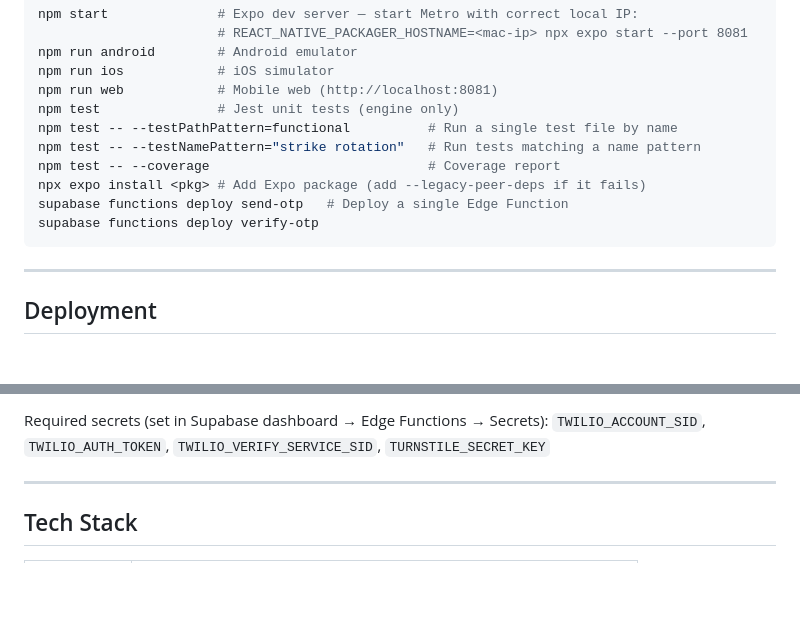
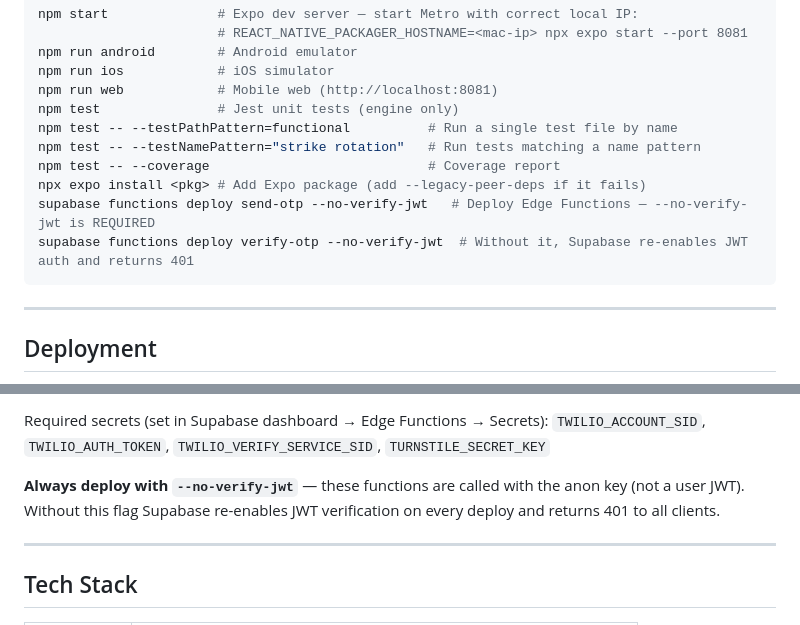
Before and after one commit to mrkalakota-repo/CricketScoringPro, a Markdown page: CLAUDE.md, 2 parts joined by grey strips. Drawn GitHub-style; blank space fills up the shorter version.

Commit message:
docs: require --no-verify-jwt on Edge Function deploys
Without this flag Supabase re-enables JWT auth on every deploy,
causing 401 for all clients using the anon key. Root cause of
the send-otp/verify-otp 401 issue.

Co-Authored-By: Claude Sonnet 4.6 <noreply@anthropic.com>

````diff
--- a/CLAUDE.md
+++ b/CLAUDE.md
@@ -24,8 +24,8 @@ npm test -- --testPathPattern=functional          # Run a single test file by na
 npm test -- --testNamePattern="strike rotation"   # Run tests matching a name pattern
 npm test -- --coverage                            # Coverage report
 npx expo install <pkg> # Add Expo package (add --legacy-peer-deps if it fails)
-supabase functions deploy send-otp   # Deploy a single Edge Function
-supabase functions deploy verify-otp
+supabase functions deploy send-otp --no-verify-jwt   # Deploy Edge Functions — --no-verify-jwt is REQUIRED
+supabase functions deploy verify-otp --no-verify-jwt  # Without it, Supabase re-enables JWT auth and returns 401
 ```
 
 ---
@@ -51,6 +51,9 @@ eas build --profile production --platform android
 
 Required secrets (set in Supabase dashboard → Edge Functions → Secrets):
 `TWILIO_ACCOUNT_SID`, `TWILIO_AUTH_TOKEN`, `TWILIO_VERIFY_SERVICE_SID`, `TURNSTILE_SECRET_KEY`
+
+**Always deploy with `--no-verify-jwt`** — these functions are called with the anon key (not a user JWT).
+Without this flag Supabase re-enables JWT verification on every deploy and returns 401 to all clients.
 
 ---
 
````
